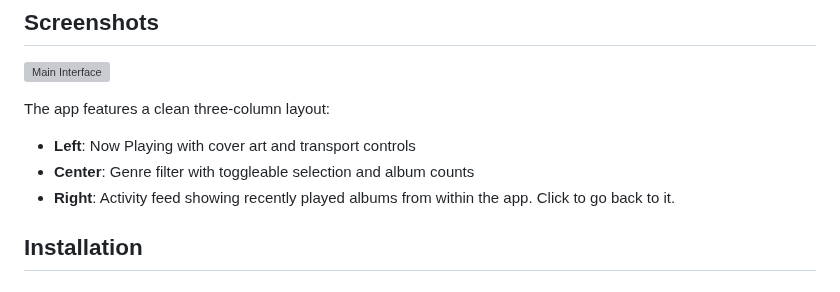
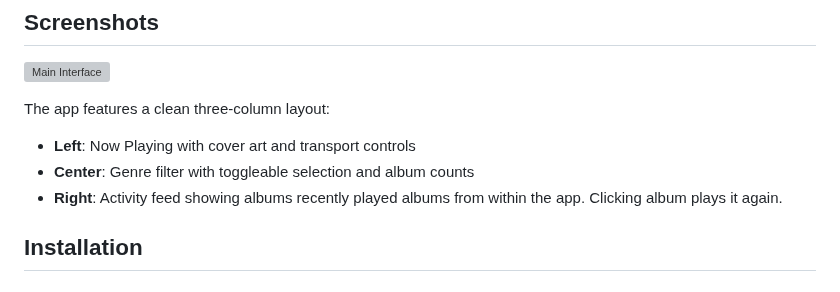
Before and after one commit to markmcclusky/roon-random-app, a Markdown page: README.md, the part around the change. Drawn GitHub-style; grey boxes are pictures that could not be loaded.

```diff
--- a/README.md
+++ b/README.md
@@ -38,7 +38,7 @@ A macOS desktop application for discovering music through intelligent random alb
 The app features a clean three-column layout:
 - **Left**: Now Playing with cover art and transport controls
 - **Center**: Genre filter with toggleable selection and album counts
-- **Right**: Activity feed showing recently played albums from within the app. Click to go back to it.
+- **Right**: Activity feed showing albums recently played albums from within the app. Clicking album plays it again.
 
 ## Installation
 
```
